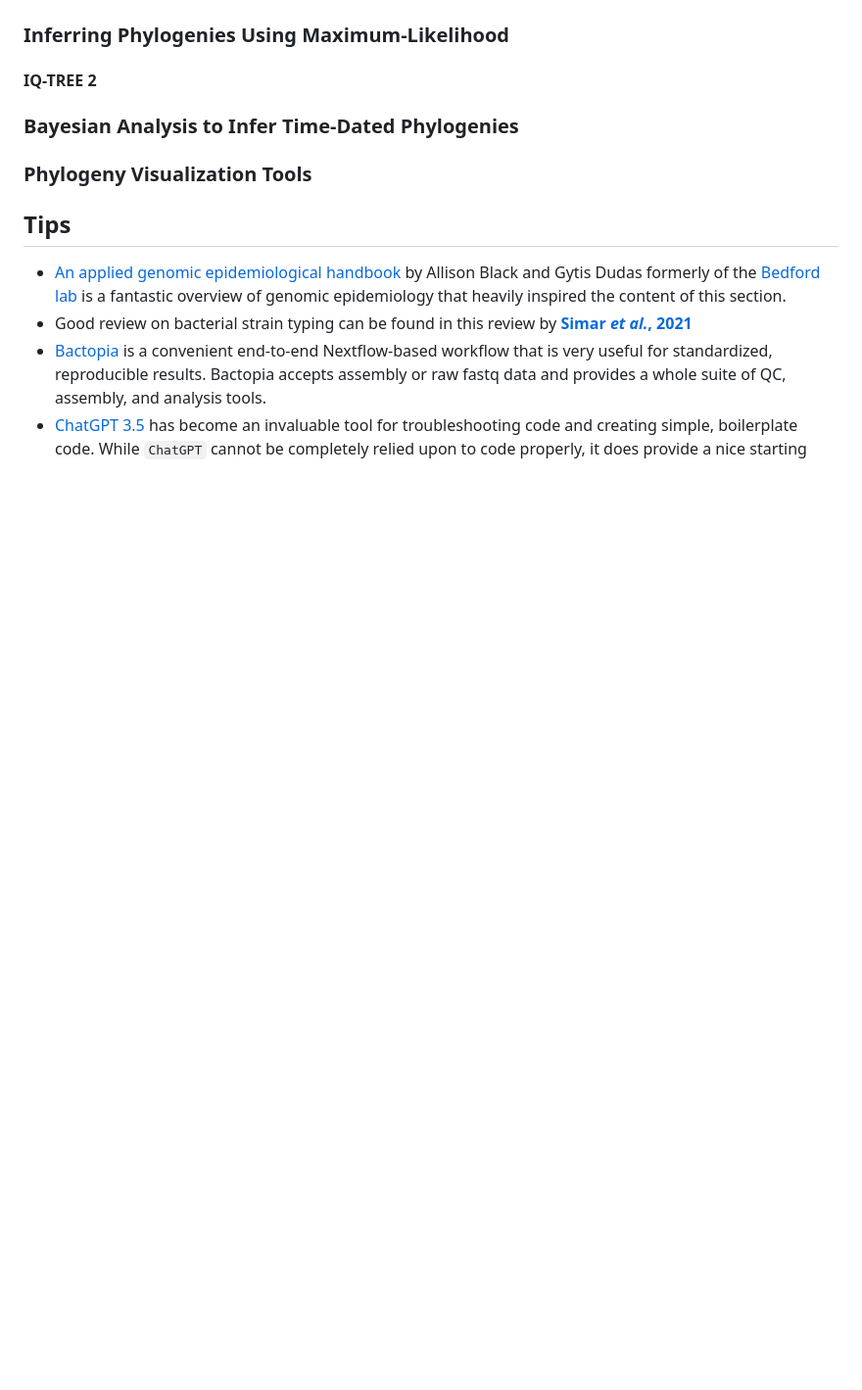
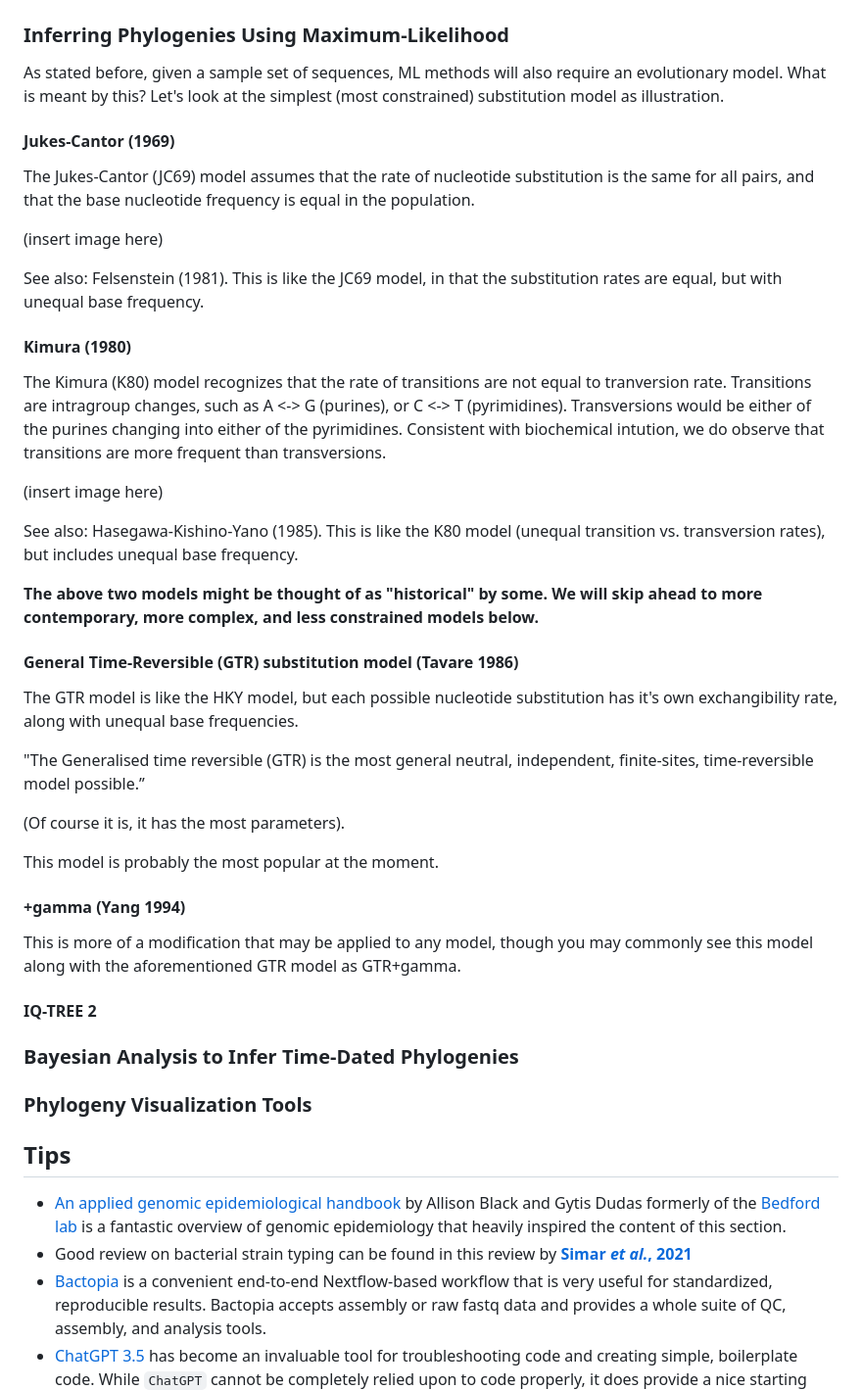
Before and after one commit to treangenlab/radmicrobes, a Markdown page: session3/README.md, the part around the change printed below. Shown: that part at 98% size. Drawn GitHub-style; blank space fills up the shorter version.

```diff
--- a/session3/README.md
+++ b/session3/README.md
@@ -315,4 +372,38 @@ A phylogenetic tree is a hierarchical representation of your modelled data to re
 ### Inferring Phylogenies Using Maximum-Likelihood
+
+As stated before, given a sample set of sequences, ML methods will also require an evolutionary model.  What is meant by this?  Let's look at the simplest (most constrained) substitution model as illustration.
+
+#### Jukes-Cantor (1969)
+
+The Jukes-Cantor (JC69) model assumes that the rate of nucleotide substitution is the same for all pairs, and that the base nucleotide frequency is equal in the population.
+
+(insert image here)
+
+See also: Felsenstein (1981).  This is like the JC69 model, in that the substitution rates are equal, but with unequal base frequency.
+
+#### Kimura (1980)
+
+The Kimura (K80) model recognizes that the rate of transitions are not equal to tranversion rate.  Transitions are intragroup changes, such as A <-> G (purines), or C <-> T (pyrimidines).  Transversions would be either of the purines changing into either of the pyrimidines.  Consistent with biochemical intution, we do observe that transitions are more frequent than transversions.
+
+(insert image here)
+
+See also: Hasegawa-Kishino-Yano (1985).  This is like the K80 model (unequal transition vs. transversion rates), but includes unequal base frequency.
+
+**The above two models might be thought of as "historical" by some.  We will skip ahead to more contemporary, more complex, and less constrained models below.**
+
+#### General Time-Reversible (GTR) substitution model (Tavare 1986)
+
+The GTR model is like the HKY model, but each possible nucleotide substitution has it's own exchangibility rate, along with unequal base frequencies.
+
+"The Generalised time reversible (GTR) is the most general neutral, independent, finite-sites, time-reversible model possible.”
+
+(Of course it is, it has the most parameters).
+
+This model is probably the most popular at the moment.
+
+#### +gamma (Yang 1994)
+
+This is more of a modification that may be applied to any model, though you may commonly see this model along with the aforementioned GTR model as GTR+gamma.
 
 #### IQ-TREE 2
 
```
Also changed, not shown: other parts of session3/README.md (+58 -1 lines).
